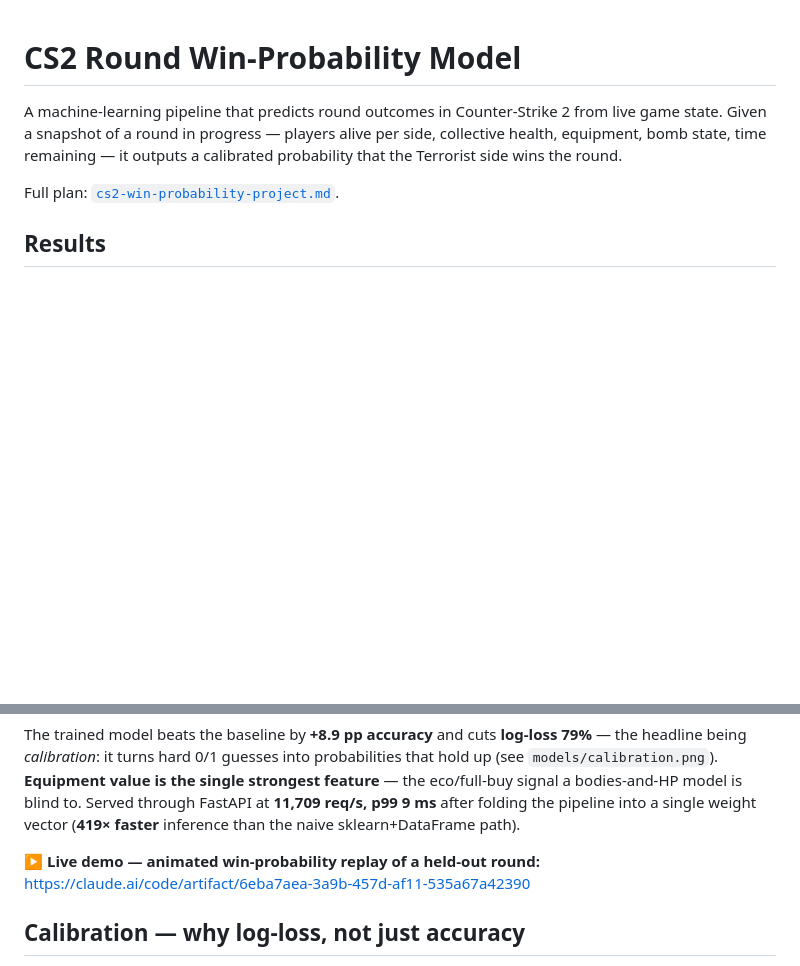
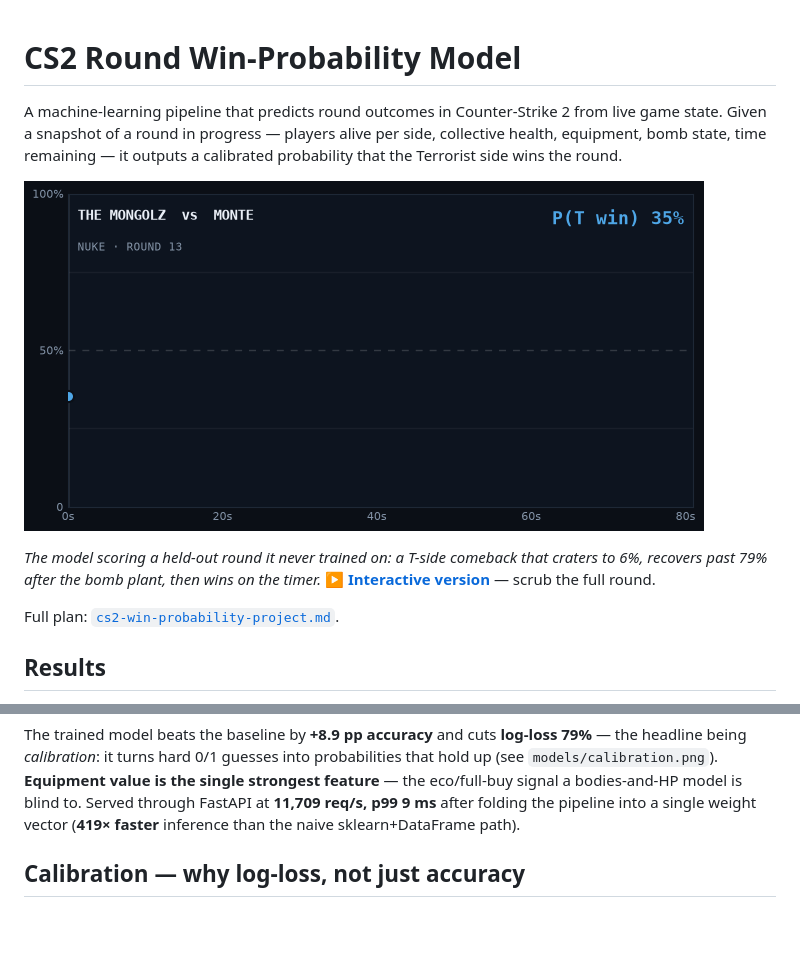
Before and after one commit to tomschelske/cs2-classification-model, a Markdown page: README.md, 2 parts joined by grey strips. GitHub-like rendering; pictures changed too: docs/replay.gif (added); blank space fills up the shorter version.

Commit message:
README: add animated win-probability replay GIF as the hero visual
docs/replay.gif — the model scoring the held-out Mongolz-vs-Monte Nuke R13
comeback (6% -> 79% -> timer win), rendered from the round data. Placed at the
top with a link to the interactive version; removed the now-duplicate link.

Co-Authored-By: Claude Opus 4.8 <noreply@anthropic.com>

```diff
--- a/README.md
+++ b/README.md
@@ -4,6 +4,12 @@ A machine-learning pipeline that predicts round outcomes in Counter-Strike 2
 from live game state. Given a snapshot of a round in progress — players alive
 per side, collective health, equipment, bomb state, time remaining — it outputs
 a calibrated probability that the Terrorist side wins the round.
+
+![Animated win-probability replay — The Mongolz vs Monte, Nuke, round 13](docs/replay.gif)
+
+*The model scoring a held-out round it never trained on: a T-side comeback that
+craters to 6%, recovers past 79% after the bomb plant, then wins on the timer.*
+**▶ [Interactive version](https://claude.ai/code/artifact/6eba7aea-3a9b-457d-af11-535a67a42390)** — scrub the full round.
 
 Full plan: [`cs2-win-probability-project.md`](cs2-win-probability-project.md).
 
@@ -28,9 +34,6 @@ the single strongest feature** — the eco/full-buy signal a bodies-and-HP model
 blind to. Served through FastAPI at **11,709 req/s, p99 9 ms** after folding the
 pipeline into a single weight vector (**419× faster** inference than the naive
 sklearn+DataFrame path).
-
-**▶ Live demo — animated win-probability replay of a held-out round:**
-<https://claude.ai/code/artifact/6eba7aea-3a9b-457d-af11-535a67a42390>
 
 ## Calibration — why log-loss, not just accuracy
 
```
